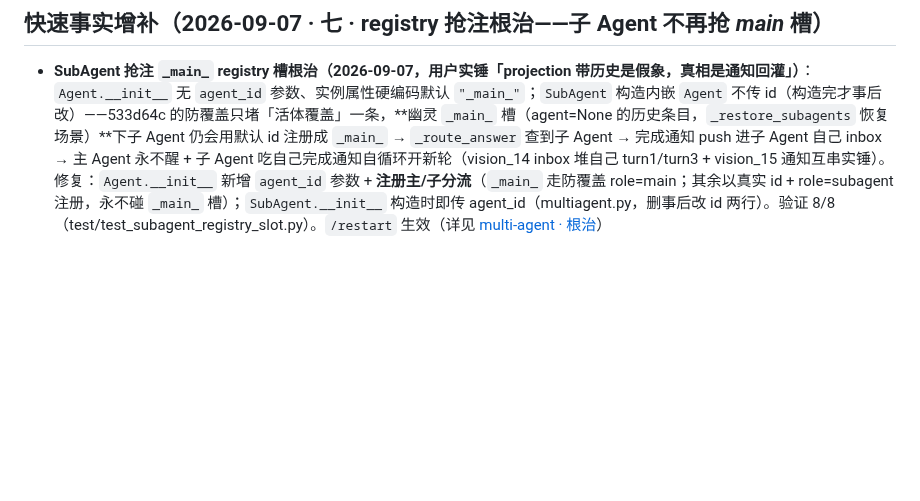
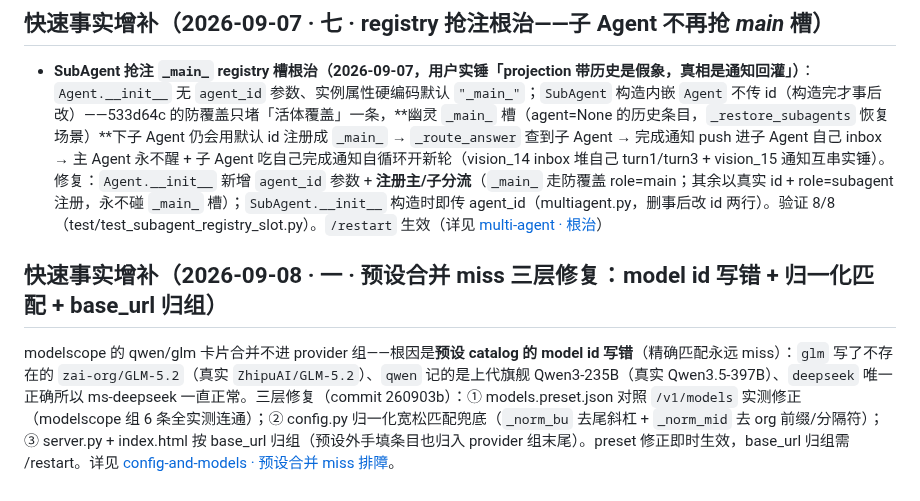
Before and after one commit to vgp7758/Agt, a Markdown page: .agent/wiki/home.md, the part around the change. GitHub-like rendering; blank space fills up the shorter version.

Commit message:
docs: wiki auto-maintenance — [wiki-updater_3] done：wiki 维护完成。本轮工作是预设合并 miss 排障（commit 260903b），涉及模型目录数据修正 + 合并判定逻辑 + 前端归组，已做两处增量更新：
## 更新内容

**1. `guides/config-and-models.md`** — 在「预设 provider 模板」大节尾部（收藏精选一键添加之后）新增子章节：

**《预设合并 miss 排障：model id 写错 + 归一化匹配 + base_url 归组（2026-09-08，用户提问）》**，记录：
- **根因表**：对照 `/v1/models` 实测 50 个模型，列出 4 个预设条目中 3 个 id 写错（`zai-org/GLM-5.2` 前缀不存在、qwen 记成上代旗舰、deepseek 唯一正确所以 ms-deepseek 一直正常）——精确匹配永远 miss，不报错只表现为合并不进组
- **三层修复**：① preset 数据实测修正（modelscope 组 6 条全连通）；② `config.py` 归一化宽松匹配兜底（`_norm_bu` 去尾斜杠 + `_norm_mid` 去 org 前缀/分隔符）；③ server.py + index.html base_url 归组（预设外手填条目也归 provider 组）
- **生效方式**（preset 即时 / 归组需 /restart）与排障教训

**2. `home.md`** — 追加快速事实增补（2026-09-08 · 一），一行速览 + 指向详情页的链接。

未动其他页面：本轮无架构变更、无发布记录，其余页面不受影响。

Co-authored-by: Agt <vgp123@foxmail.com>

```diff
--- a/.agent/wiki/home.md
+++ b/.agent/wiki/home.md
@@ -515,3 +515,7 @@
 ## 快速事实增补（2026-09-07 · 七 · registry 抢注根治——子 Agent 不再抢 _main_ 槽）
 
 - **SubAgent 抢注 `_main_` registry 槽根治（2026-09-07，用户实锤「projection 带历史是假象，真相是通知回灌」）**：`Agent.__init__` 无 `agent_id` 参数、实例属性硬编码默认 `"_main_"`；`SubAgent` 构造内嵌 `Agent` 不传 id（构造完才事后改）——533d64c 的防覆盖只堵「活体覆盖」一条，**幽灵 `_main_` 槽（agent=None 的历史条目，`_restore_subagents` 恢复场景）**下子 Agent 仍会用默认 id 注册成 `_main_` → `_route_answer` 查到子 Agent → 完成通知 push 进子 Agent 自己 inbox → 主 Agent 永不醒 + 子 Agent 吃自己完成通知自循环开新轮（vision_14 inbox 堆自己 turn1/turn3 + vision_15 通知互串实锤）。修复：`Agent.__init__` 新增 `agent_id` 参数 + **注册主/子分流**（`_main_` 走防覆盖 role=main；其余以真实 id + role=subagent 注册，永不碰 `_main_` 槽）；`SubAgent.__init__` 构造时即传 agent_id（multiagent.py，删事后改 id 两行）。验证 8/8（test/test_subagent_registry_slot.py）。`/restart` 生效（详见 [multi-agent · 根治](architecture/multi-agent.md)）
+
+## 快速事实增补（2026-09-08 · 一 · 预设合并 miss 三层修复：model id 写错 + 归一化匹配 + base_url 归组）
+
+modelscope 的 qwen/glm 卡片合并不进 provider 组——根因是**预设 catalog 的 model id 写错**（精确匹配永远 miss）：`glm` 写了不存在的 `zai-org/GLM-5.2`（真实 `ZhipuAI/GLM-5.2`）、`qwen` 记的是上代旗舰 Qwen3-235B（真实 Qwen3.5-397B）、`deepseek` 唯一正确所以 ms-deepseek 一直正常。三层修复（commit 260903b）：① models.preset.json 对照 `/v1/models` 实测修正（modelscope 组 6 条全实测连通）；② config.py 归一化宽松匹配兜底（`_norm_bu` 去尾斜杠 + `_norm_mid` 去 org 前缀/分隔符）；③ server.py + index.html 按 base_url 归组（预设外手填条目也归入 provider 组末尾）。preset 修正即时生效，base_url 归组需 /restart。详见 [config-and-models · 预设合并 miss 排障](guides/config-and-models.md)。
```
Also changed, not shown: 1 other file.
